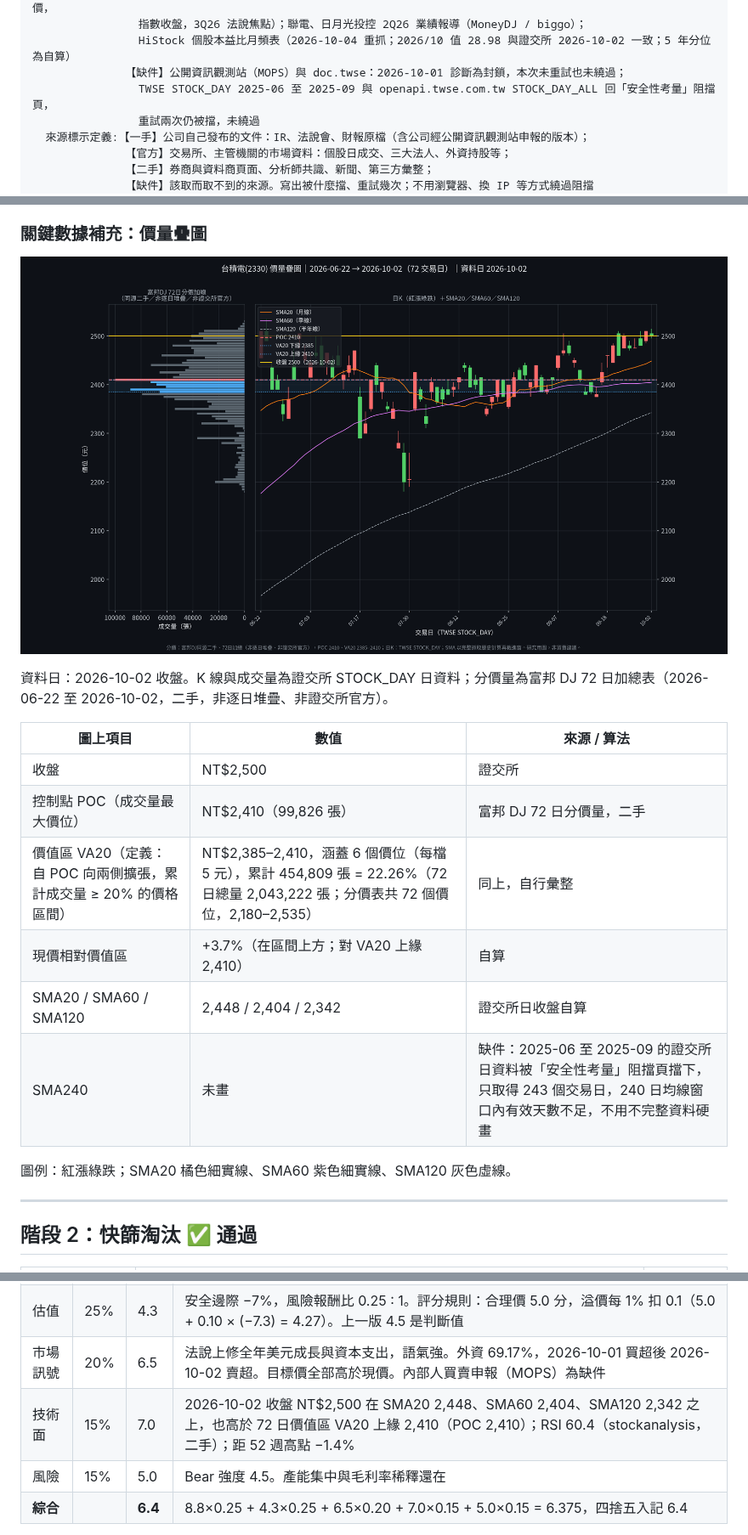
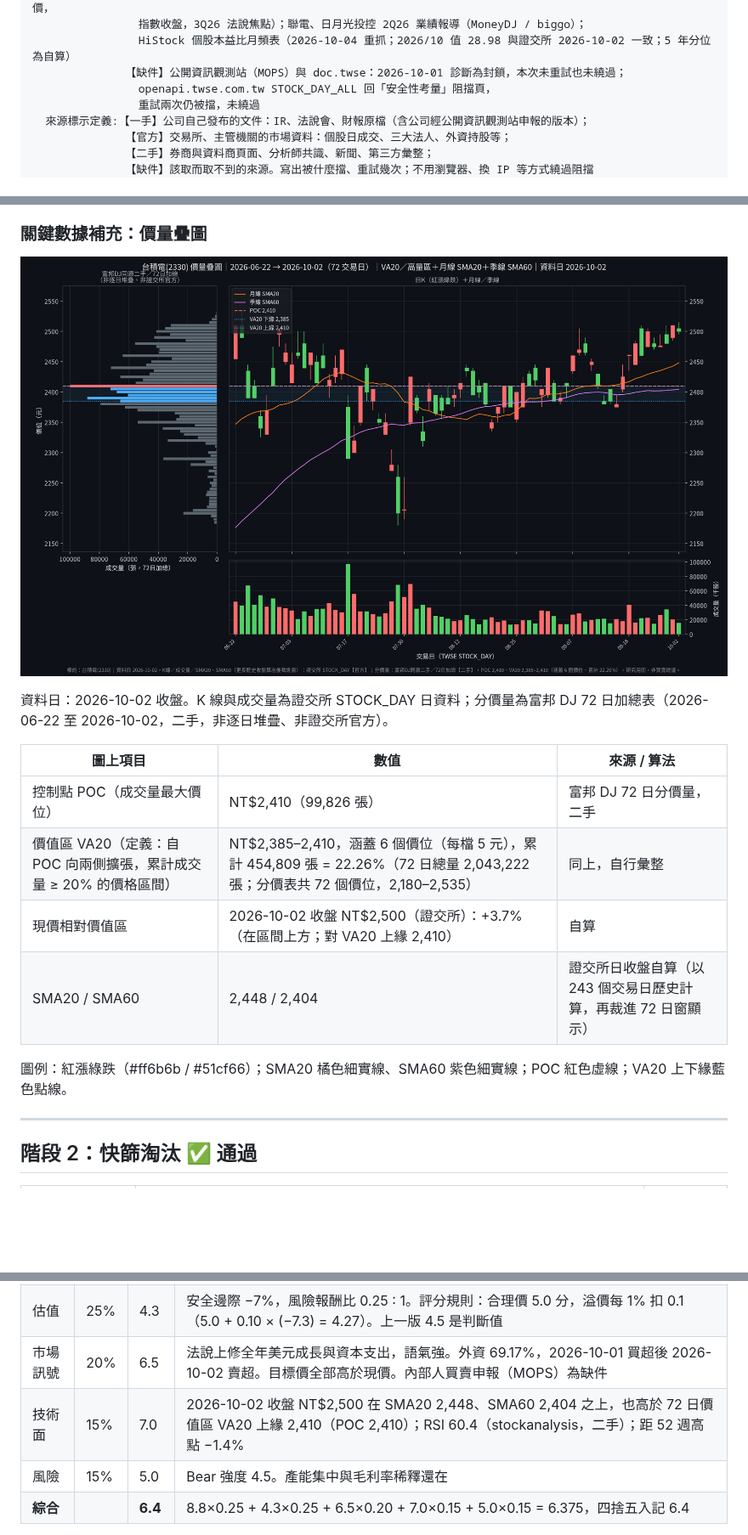
Before and after one commit to Fangtsailo/fun_stuff, a Markdown page: analysis/2330_TSMC.md, 3 parts joined by grey strips. Shown at 85% size. Rendered like a GitHub page; pictures changed too: analysis/img/2330_price_volume_overlay_2026-10-02.png; blank space fills up the shorter version.

Commit message:
修正 2330 台積電價量疊圖：移除收盤線、SMA120 與 SMA240
- 圖說：移除 SMA120，改為只列 SMA20 / SMA60
- 表格：移除「收盤」獨立列（改併入「現價相對價值區」）、SMA120 與 SMA240 列
- 圖例：移除 SMA120 灰色虛線，補充顏色代碼與 POC / VA20 線型
- 5.1 技術面依據：移除 SMA120 數值（評分 7.0 不變）
- Data & Sources 缺件：移除 STOCK_DAY 2025-06～09 字樣
- 待補清單第 5 項：改為只寫 openapi STOCK_DAY_ALL（項數不變）
- 重繪圖片：新圖移除收盤線與 SMA120，加日成交量副圖，數字未變（POC 2,410、VA20 2,385–2,410、SMA20 2,448、SMA60 2,404）

待補清單：原 43 項保持 43 項（僅修改第 5 項說明）

Co-authored-by: Fangtsailo <Fangtsailo@users.noreply.github.com>

```diff
--- a/analysis/2330_TSMC.md
+++ b/analysis/2330_TSMC.md
@@ -20,7 +20,7 @@ Data & Sources
                 指數收盤，3Q26 法說焦點）；聯電、日月光投控 2Q26 業績報導（MoneyDJ / biggo）；
                 HiStock 個股本益比月頻表（2026-10-04 重抓；2026/10 值 28.98 與證交所 2026-10-02 一致；5 年分位為自算）
               【缺件】公開資訊觀測站（MOPS）與 doc.twse：2026-10-01 診斷為封鎖，本次未重試也未繞過；
-                TWSE STOCK_DAY 2025-06 至 2025-09 與 openapi.twse.com.tw STOCK_DAY_ALL 回「安全性考量」阻擋頁，
+                openapi.twse.com.tw STOCK_DAY_ALL 回「安全性考量」阻擋頁，
                 重試兩次仍被擋，未繞過
   來源標示定義:【一手】公司自己發布的文件：IR、法說會、財報原檔（含公司經公開資訊觀測站申報的版本）；
               【官方】交易所、主管機關的市場資料：個股日成交、三大法人、外資持股等；
@@ -82,14 +82,12 @@ Data & Sources
 
 | 圖上項目 | 數值 | 來源 / 算法 |
 |----------|------|-------------|
-| 收盤 | NT$2,500 | 證交所 |
 | 控制點 POC（成交量最大價位） | NT$2,410（99,826 張） | 富邦 DJ 72 日分價量，二手 |
 | 價值區 VA20（定義：自 POC 向兩側擴張，累計成交量 ≥ 20% 的價格區間） | NT$2,385–2,410，涵蓋 6 個價位（每檔 5 元），累計 454,809 張 = 22.26%（72 日總量 2,043,222 張；分價表共 72 個價位，2,180–2,535） | 同上，自行彙整 |
-| 現價相對價值區 | +3.7%（在區間上方；對 VA20 上緣 2,410） | 自算 |
-| SMA20 / SMA60 / SMA120 | 2,448 / 2,404 / 2,342 | 證交所日收盤自算 |
-| SMA240 | 未畫 | 缺件：2025-06 至 2025-09 的證交所日資料被「安全性考量」阻擋頁擋下，只取得 243 個交易日，240 日均線窗口內有效天數不足，不用不完整資料硬畫 |
+| 現價相對價值區 | 2026-10-02 收盤 NT$2,500（證交所）：+3.7%（在區間上方；對 VA20 上緣 2,410） | 自算 |
+| SMA20 / SMA60 | 2,448 / 2,404 | 證交所日收盤自算（以 243 個交易日歷史計算，再裁進 72 日窗顯示） |
 
-圖例：紅漲綠跌；SMA20 橘色細實線、SMA60 紫色細實線、SMA120 灰色虛線。
+圖例：紅漲綠跌（#ff6b6b / #51cf66）；SMA20 橘色細實線、SMA60 紫色細實線；POC 紅色虛線；VA20 上下緣藍色點線。
 
 ---
 
@@ -443,7 +441,7 @@ GARP 進場價 = 2,330 × 0.9 = NT$2,097，記 NT$2,100。價值進場價 = 2,33
 | 商業品質 | 25% | 8.8 | 護城河 8.5 與財務體質 9.0 的平均。9.0 來自 ROIC 利差 +24 pp、淨現金、流動比率 2.5x；FCF 轉換與營運資金趨勢是扣分項 |
 | 估值 | 25% | 4.3 | 安全邊際 −7%，風險報酬比 0.25 : 1。評分規則：合理價 5.0 分，溢價每 1% 扣 0.1（5.0 + 0.10 × (−7.3) = 4.27）。上一版 4.5 是判斷值 |
 | 市場訊號 | 20% | 6.5 | 法說上修全年美元成長與資本支出，語氣強。外資 69.17%，2026-10-01 買超後 2026-10-02 賣超。目標價全部高於現價。內部人買賣申報（MOPS）為缺件 |
-| 技術面 | 15% | 7.0 | 2026-10-02 收盤 NT$2,500 在 SMA20 2,448、SMA60 2,404、SMA120 2,342 之上，也高於 72 日價值區 VA20 上緣 2,410（POC 2,410）；RSI 60.4（stockanalysis，二手）；距 52 週高點 −1.4% |
+| 技術面 | 15% | 7.0 | 2026-10-02 收盤 NT$2,500 在 SMA20 2,448、SMA60 2,404 之上，也高於 72 日價值區 VA20 上緣 2,410（POC 2,410）；RSI 60.4（stockanalysis，二手）；距 52 週高點 −1.4% |
 | 風險 | 15% | 5.0 | Bear 強度 4.5。產能集中與毛利率稀釋還在 |
 | **綜合** | | **6.4** | 8.8×0.25 + 4.3×0.25 + 6.5×0.20 + 7.0×0.15 + 5.0×0.15 = 6.375，四捨五入記 6.4 |
 
```
Also changed, not shown: other parts of analysis/2330_TSMC.md (+2 -2 lines).
